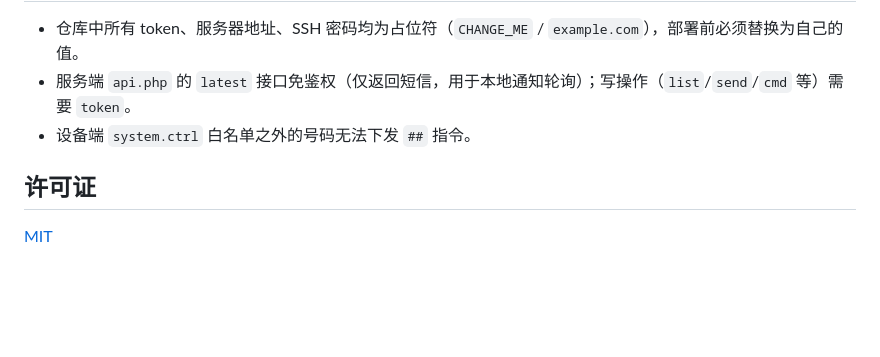
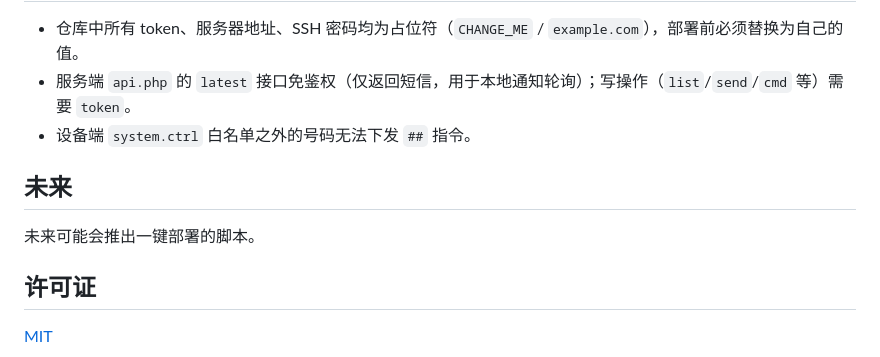
Before and after one commit to MEMZ-JJY/air780-sms-gateway, a Markdown page: README.md, the part around the change. GitHub-like rendering; blank space fills up the shorter version.

Commit message:
CHANGE FUTURE

```diff
--- a/README.md
+++ b/README.md
@@ -70,5 +70,8 @@ python tools/enable_lite.py     # 配置 nginx /sms/lite 路由
 - 服务端 `api.php` 的 `latest` 接口免鉴权（仅返回短信，用于本地通知轮询）；写操作（`list`/`send`/`cmd` 等）需要 `token`。
 - 设备端 `system.ctrl` 白名单之外的号码无法下发 `##` 指令。
 
+## 未来
+未来可能会推出一键部署的脚本。
+
 ## 许可证
 [MIT](LICENSE)
```
